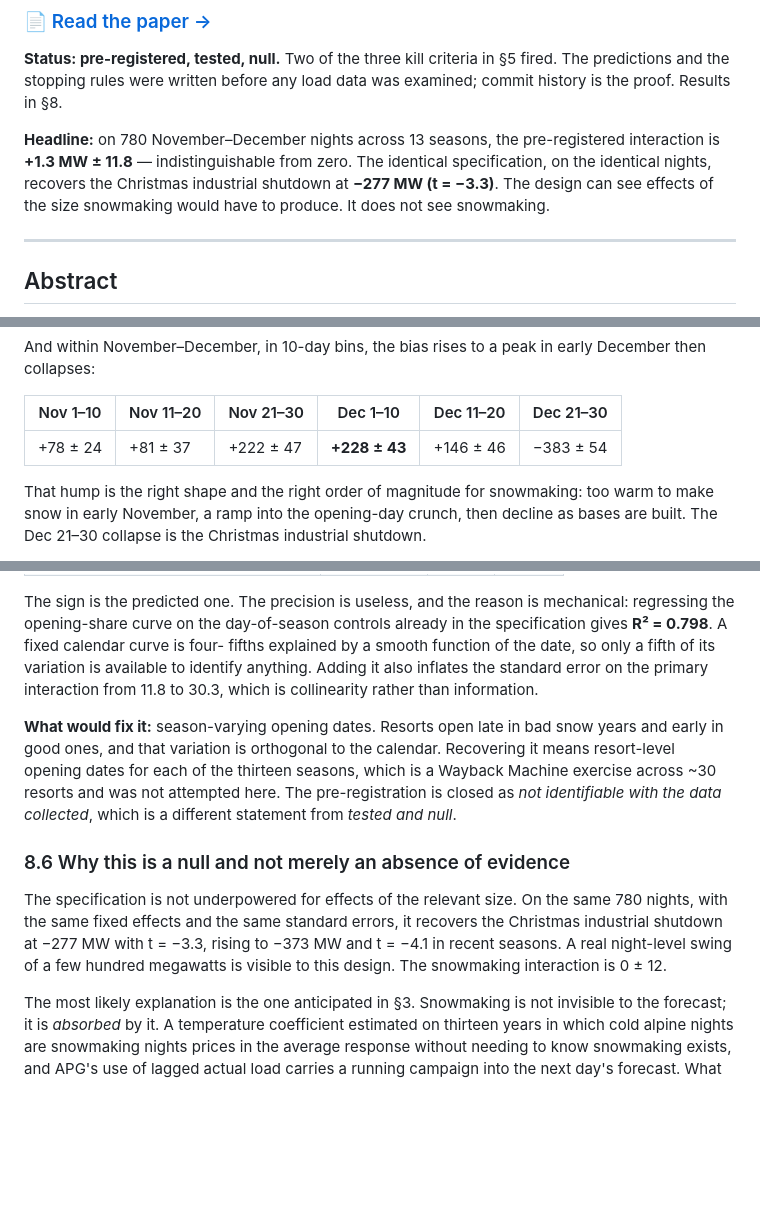
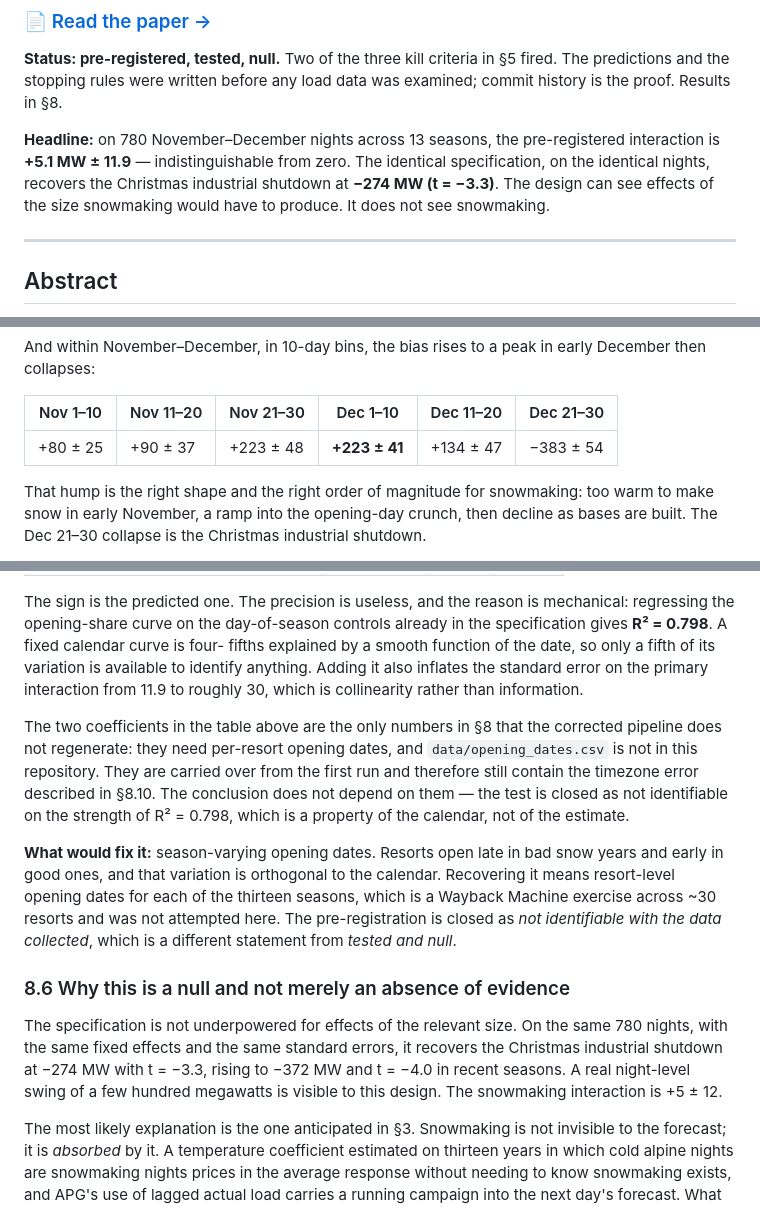
Before and after one commit to baptistecristo/Electricity-demand-forecasting-in-Austria, a Markdown page: README.md, 3 parts joined by grey strips. Drawn GitHub-style; blank space fills up the shorter version.

```diff
--- a/README.md
+++ b/README.md
@@ -7,9 +7,9 @@ fired. The predictions and the stopping rules were written before any load data
 was examined; commit history is the proof. Results in §8.
 
 **Headline:** on 780 November–December nights across 13 seasons, the pre-registered
-interaction is **+1.3 MW ± 11.8** — indistinguishable from zero. The identical
+interaction is **+5.1 MW ± 11.9** — indistinguishable from zero. The identical
 specification, on the identical nights, recovers the Christmas industrial shutdown
-at **−277 MW (t = −3.3)**. The design can see effects of the size snowmaking would
+at **−274 MW (t = −3.3)**. The design can see effects of the size snowmaking would
 have to produce. It does not see snowmaking.
 
 ---
@@ -326,7 +334,7 @@ December then collapses:
 
 | Nov 1–10 | Nov 11–20 | Nov 21–30 | Dec 1–10 | Dec 11–20 | Dec 21–30 |
 |---|---|---|---|---|---|
-| +78 ± 24 | +81 ± 37 | +222 ± 47 | **+228 ± 43** | +146 ± 46 | −383 ± 54 |
+| +80 ± 25 | +90 ± 37 | +223 ± 48 | **+223 ± 41** | +134 ± 47 | −383 ± 54 |
 
 That hump is the right shape and the right order of magnitude for snowmaking:
 too warm to make snow in early November, a ramp into the opening-day crunch, then
@@ -398,8 +407,15 @@ mechanical: regressing the opening-share curve on the day-of-season controls
 already in the specification gives **R² = 0.798**. A fixed calendar curve is four-
 fifths explained by a smooth function of the date, so only a fifth of its variation
 is available to identify anything. Adding it also inflates the standard error on the
-primary interaction from 11.8 to 30.3, which is collinearity rather than
+primary interaction from 11.9 to roughly 30, which is collinearity rather than
 information.
+
+The two coefficients in the table above are the only numbers in §8 that the
+corrected pipeline does not regenerate: they need per-resort opening dates, and
+`data/opening_dates.csv` is not in this repository. They are carried over from the
+first run and therefore still contain the timezone error described in §8.10. The
+conclusion does not depend on them — the test is closed as not identifiable on the
+strength of R² = 0.798, which is a property of the calendar, not of the estimate.
 
 **What would fix it:** season-varying opening dates. Resorts open late in bad snow
 years and early in good ones, and that variation is orthogonal to the calendar.
@@ -412,9 +428,9 @@ which is a different statement from *tested and null*.
 
 The specification is not underpowered for effects of the relevant size. On the
 same 780 nights, with the same fixed effects and the same standard errors, it
-recovers the Christmas industrial shutdown at −277 MW with t = −3.3, rising to
-−373 MW and t = −4.1 in recent seasons. A real night-level swing of a few hundred
-megawatts is visible to this design. The snowmaking interaction is 0 ± 12.
+recovers the Christmas industrial shutdown at −274 MW with t = −3.3, rising to
+−372 MW and t = −4.0 in recent seasons. A real night-level swing of a few hundred
+megawatts is visible to this design. The snowmaking interaction is +5 ± 12.
 
 The most likely explanation is the one anticipated in §3. Snowmaking is not
 invisible to the forecast; it is *absorbed* by it. A temperature coefficient
```
Also changed, not shown: other parts of README.md (+75 -21 lines), figures/results.png, 6 other files.
